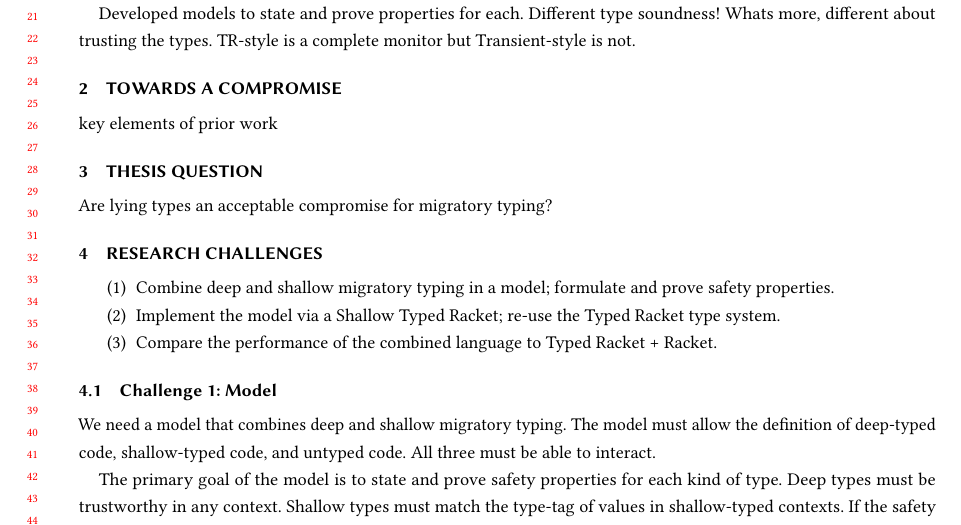
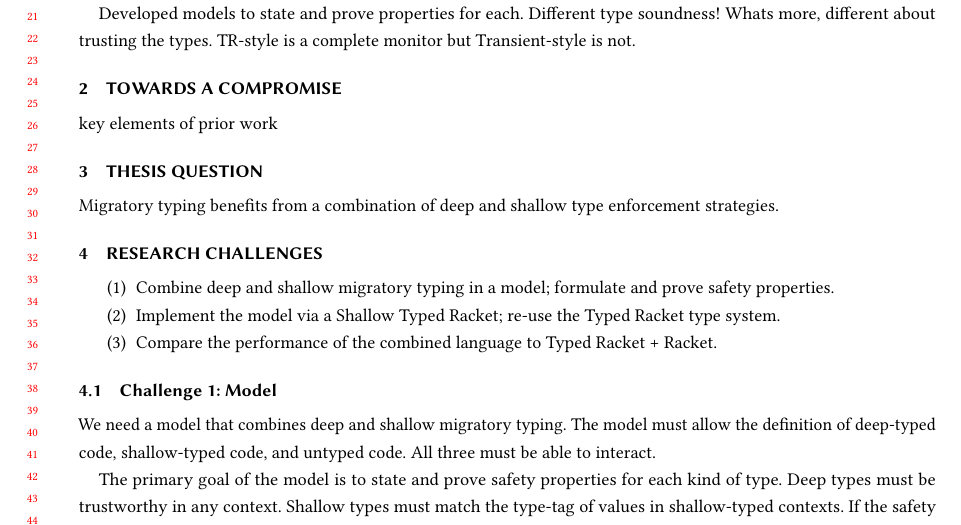
Before and after one commit to bennn/dissertation, a LaTeX paper (proposal/proposal.tex, which reads proposal/thesis.tex): part of page 1 of 4, cut so that both start at the same text. Compiled offline with pdfLaTeX.

Commit message:
thesis: try again, thesis question

```diff
--- a/proposal/thesis.tex
+++ b/proposal/thesis.tex
@@ -1,3 +1,7 @@
-Are lying types an acceptable compromise for migratory typing?
+% Are lying types an acceptable compromise for migratory typing?
+%% says nothing about interactions!
 
-% says nothing about interactions!
+Migratory typing benefits from a combination of deep and shallow type enforcement strategies.
+%% well ... we mean a particular combination with some angelic guidance from the programmer
+
+% Migratory typing can combine lying and honest types for profit.
```
